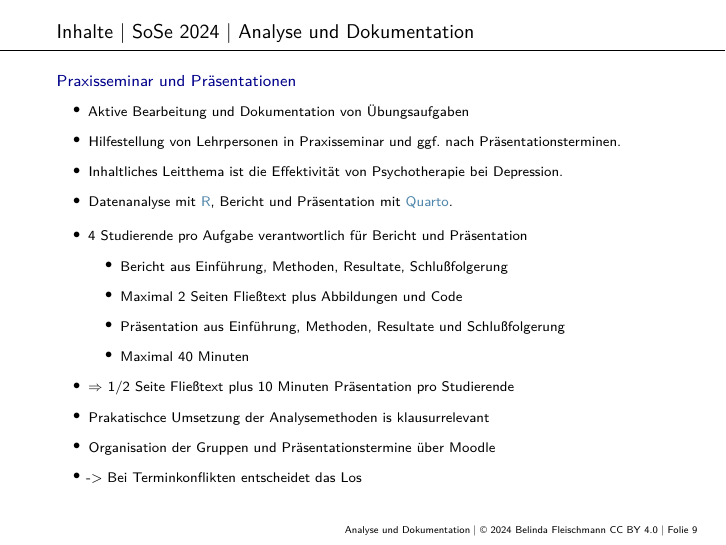
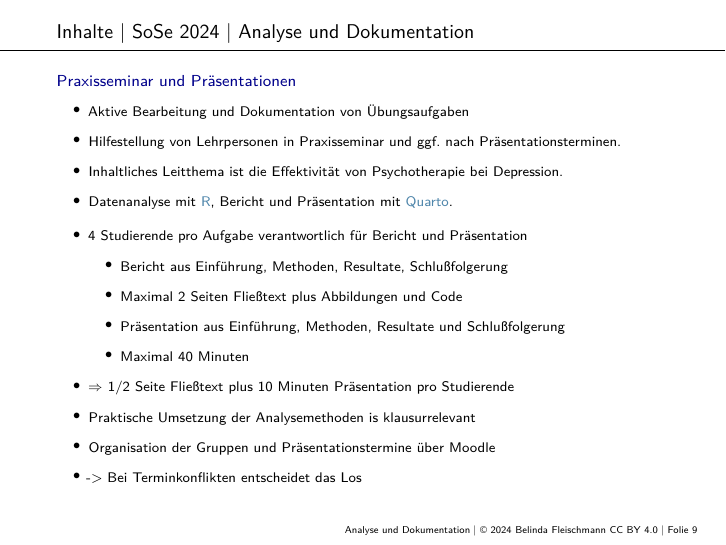
Before and after one commit to belindamef/analyse-und-doku-24, a Quarto document (0_Einfuehrung/0_Einfuehrung.qmd): page 9 of 11. The pictures show the output file 0_Einfuehrung/0_Einfuehrung.pdf that the author committed with the source.

Commit message:
Fix typos

```diff
--- a/0_Einfuehrung/0_Einfuehrung.qmd
+++ b/0_Einfuehrung/0_Einfuehrung.qmd
@@ -163,7 +163,7 @@ Feb 2025       & Klausurwiederholungstermin
   \item Maximal 40 Minuten
 \end{itemize}
 \item $\Rightarrow$ 1/2 Seite Fließtext plus 10 Minuten Präsentation pro Studierende
-\item Prakatischce Umsetzung der Analysemethoden is klausurrelevant
+\item Praktische Umsetzung der Analysemethoden is klausurrelevant
 \item Organisation der Gruppen und Präsentationstermine über Moodle
 \item -> Bei Terminkonflikten entscheidet das Los
 \end{itemize}
```
Also changed, not shown: 0_Einfuehrung/0_Einfuehrung.pdf.
